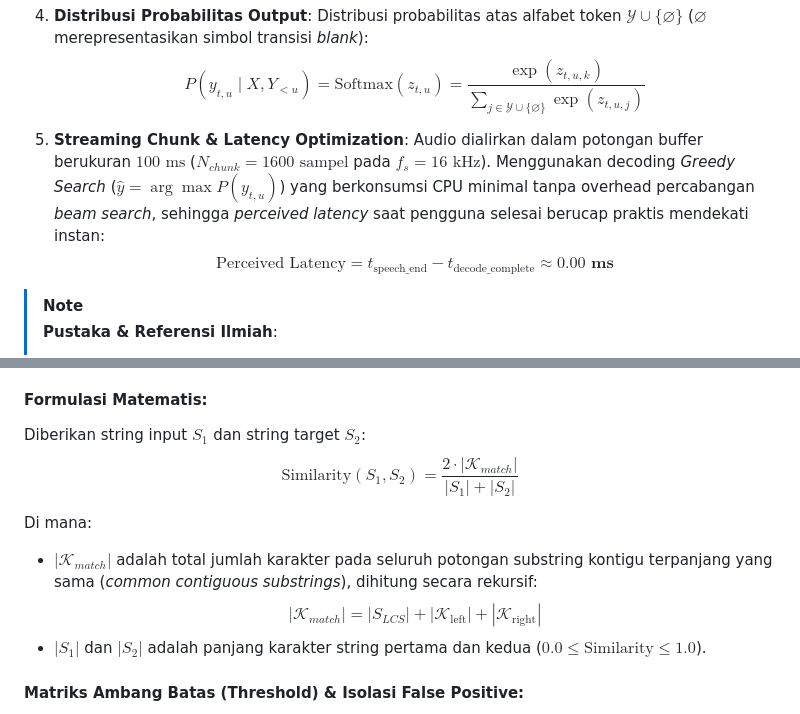
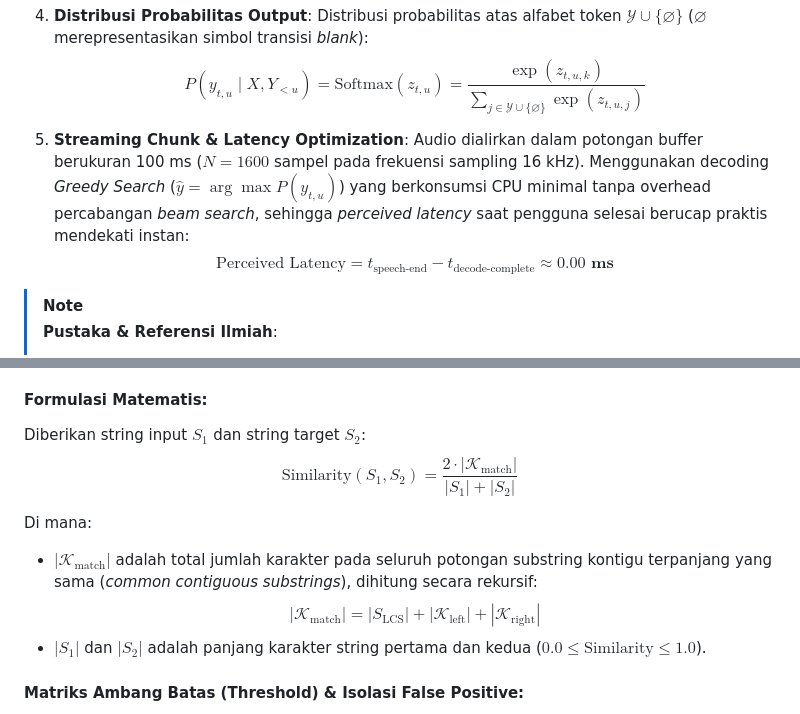
Before and after one commit to Rehandra145/comand-inst, a Markdown page: README.md, 2 parts joined by grey strips. Drawn GitHub-style.

Commit message:
adjust : added Readme v2

```diff
--- a/README.md
+++ b/README.md
@@ -112,8 +112,8 @@ Previous Non-Blank Tokens ──────────────────
    $$P(y_{t,u} \mid X, Y_{<u}) = \text{Softmax}(z_{t, u}) = \frac{\exp(z_{t, u, k})}{\sum_{j \in \mathcal{Y} \cup \{\varnothing\}} \exp(z_{t, u, j})}$$
 
 5. **Streaming Chunk & Latency Optimization**:
-   Audio dialirkan dalam potongan buffer berukuran $100\text{ ms}$ ($N_{chunk} = 1600\text{ sampel}$ pada $f_s = 16\text{ kHz}$). Menggunakan decoding *Greedy Search* ($\hat{y} = \arg\max P(y_{t,u})$) yang berkonsumsi CPU minimal tanpa overhead percabangan *beam search*, sehingga *perceived latency* saat pengguna selesai berucap praktis mendekati instan:
-   $$\text{Perceived Latency} = t_{\text{speech\_end}} - t_{\text{decode\_complete}} \approx \mathbf{0.00\text{ ms}}$$
+   Audio dialirkan dalam potongan buffer berukuran 100 ms ($N = 1600$ sampel pada frekuensi sampling 16 kHz). Menggunakan decoding *Greedy Search* ($\hat{y} = \arg\max P(y_{t,u})$) yang berkonsumsi CPU minimal tanpa overhead percabangan *beam search*, sehingga *perceived latency* saat pengguna selesai berucap praktis mendekati instan:
+   $$\text{Perceived Latency} = t_{\text{speech-end}} - t_{\text{decode-complete}} \approx \mathbf{0.00\text{ ms}}$$
 
 > [!NOTE]
 > **Pustaka & Referensi Ilmiah**:
@@ -135,11 +135,11 @@ Algoritma *Levenshtein Distance* hanya menghitung jumlah operasi edit tunggal ka
 
 #### Formulasi Matematis:
 Diberikan string input $S_1$ dan string target $S_2$:
-$$\text{Similarity}(S_1, S_2) = \frac{2 \cdot |\mathcal{K}_{match}|}{|S_1| + |S_2|}$$
+$$\text{Similarity}(S_1, S_2) = \frac{2 \cdot |\mathcal{K}_{\text{match}}|}{|S_1| + |S_2|}$$
 
 Di mana:
-- $|\mathcal{K}_{match}|$ adalah total jumlah karakter pada seluruh potongan substring kontigu terpanjang yang sama (*common contiguous substrings*), dihitung secara rekursif:
-  $$|\mathcal{K}_{match}| = |S_{LCS}| + |\mathcal{K}_{\text{left}}| + |\mathcal{K}_{\text{right}}|$$
+- $|\mathcal{K}_{\text{match}}|$ adalah total jumlah karakter pada seluruh potongan substring kontigu terpanjang yang sama (*common contiguous substrings*), dihitung secara rekursif:
+  $$|\mathcal{K}_{\text{match}}| = |S_{\text{LCS}}| + |\mathcal{K}_{\text{left}}| + |\mathcal{K}_{\text{right}}|$$
 - $|S_1|$ dan $|S_2|$ adalah panjang karakter string pertama dan kedua ($0.0 \le \text{Similarity} \le 1.0$).
 
 #### Matriks Ambang Batas (Threshold) & Isolasi False Positive:
```
Also changed, not shown: other parts of README.md (+1 -1 lines).
